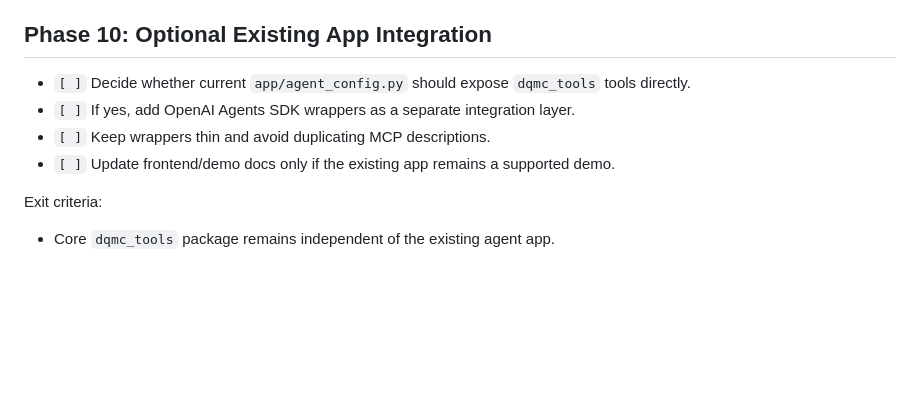
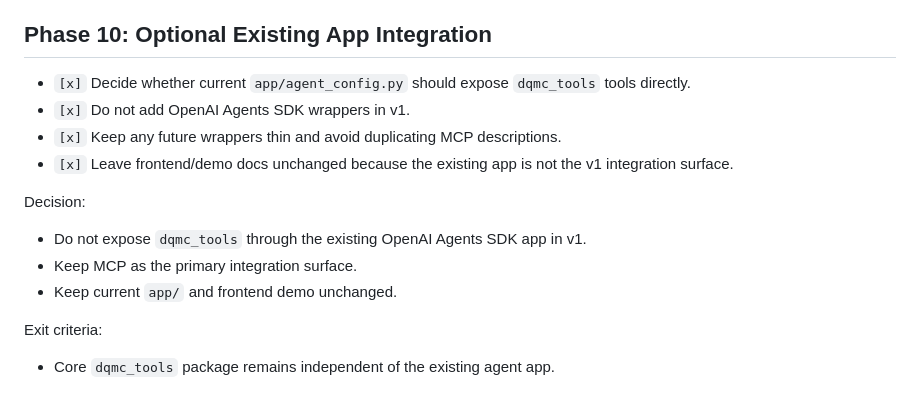
Before and after one commit to XineohpM/DQMC_agent, a Markdown page: specs/dqmc-hands-mcp/tasks.md, the part around the change. GitHub-like rendering; blank space fills up the shorter version.

Commit message:
Phase 10: Document app integration decision

```diff
--- a/specs/dqmc-hands-mcp/tasks.md
+++ b/specs/dqmc-hands-mcp/tasks.md
@@ -156,10 +156,16 @@ Exit criteria:
 
 ## Phase 10: Optional Existing App Integration
 
-- `[ ]` Decide whether current `app/agent_config.py` should expose `dqmc_tools` tools directly.
-- `[ ]` If yes, add OpenAI Agents SDK wrappers as a separate integration layer.
-- `[ ]` Keep wrappers thin and avoid duplicating MCP descriptions.
-- `[ ]` Update frontend/demo docs only if the existing app remains a supported demo.
+- `[x]` Decide whether current `app/agent_config.py` should expose `dqmc_tools` tools directly.
+- `[x]` Do not add OpenAI Agents SDK wrappers in v1.
+- `[x]` Keep any future wrappers thin and avoid duplicating MCP descriptions.
+- `[x]` Leave frontend/demo docs unchanged because the existing app is not the v1 integration surface.
+
+Decision:
+
+- Do not expose `dqmc_tools` through the existing OpenAI Agents SDK app in v1.
+- Keep MCP as the primary integration surface.
+- Keep current `app/` and frontend demo unchanged.
 
 Exit criteria:
 
```
Also changed, not shown: specs/dqmc-hands-mcp/app-integration-decision.md (added, +34 -0 lines).
